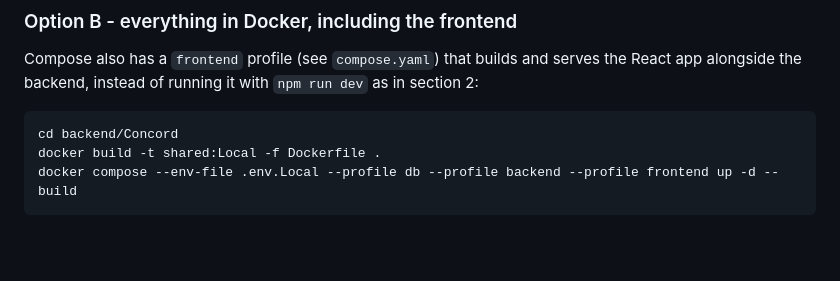
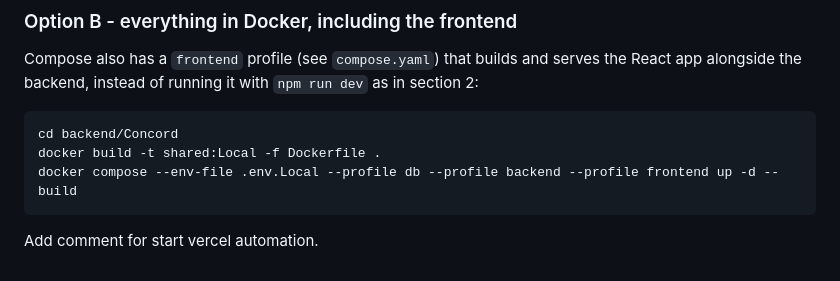
Before and after one commit to hhuseyn1/Concord, a Markdown page: README.md, the part around the change. GitHub-like rendering; blank space fills up the shorter version.

````diff
--- a/README.md
+++ b/README.md
@@ -191,3 +191,4 @@ cd backend/Concord
 docker build -t shared:Local -f Dockerfile .
 docker compose --env-file .env.Local --profile db --profile backend --profile frontend up -d --build
 ```
+Add comment for start vercel automation.
````
